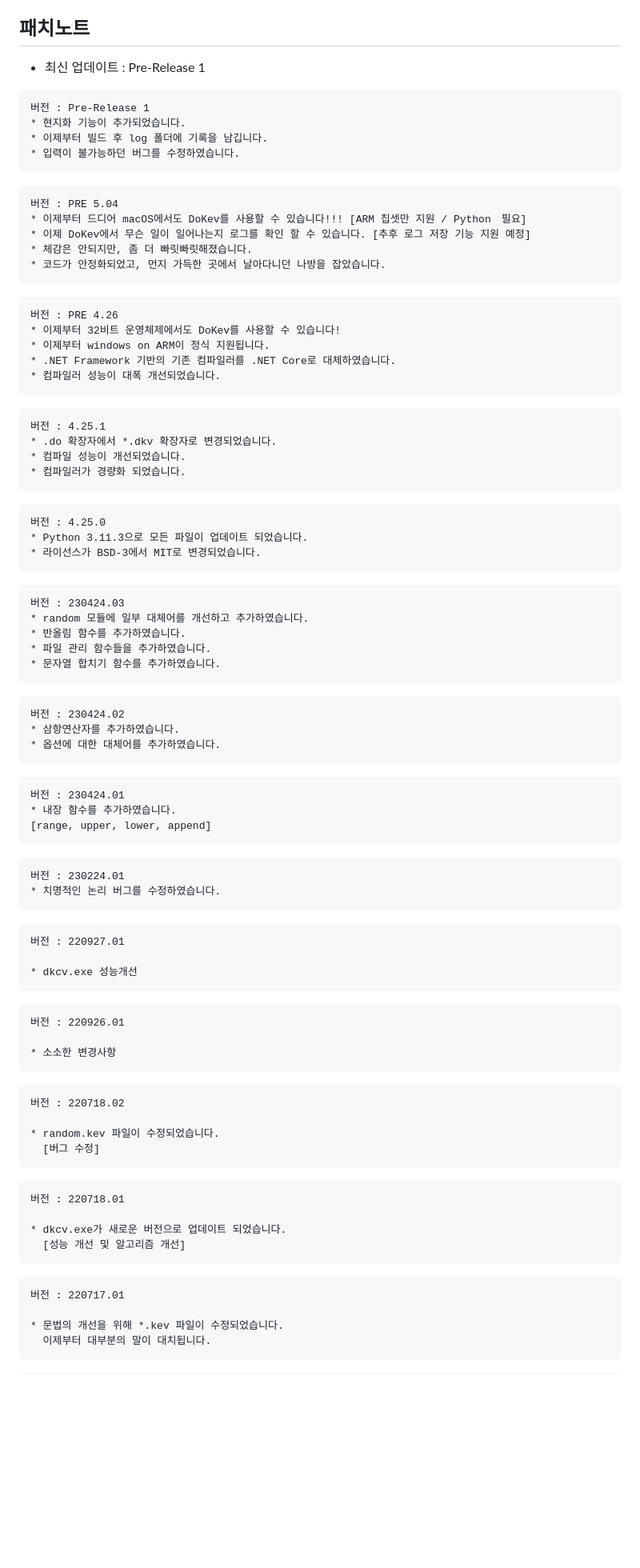
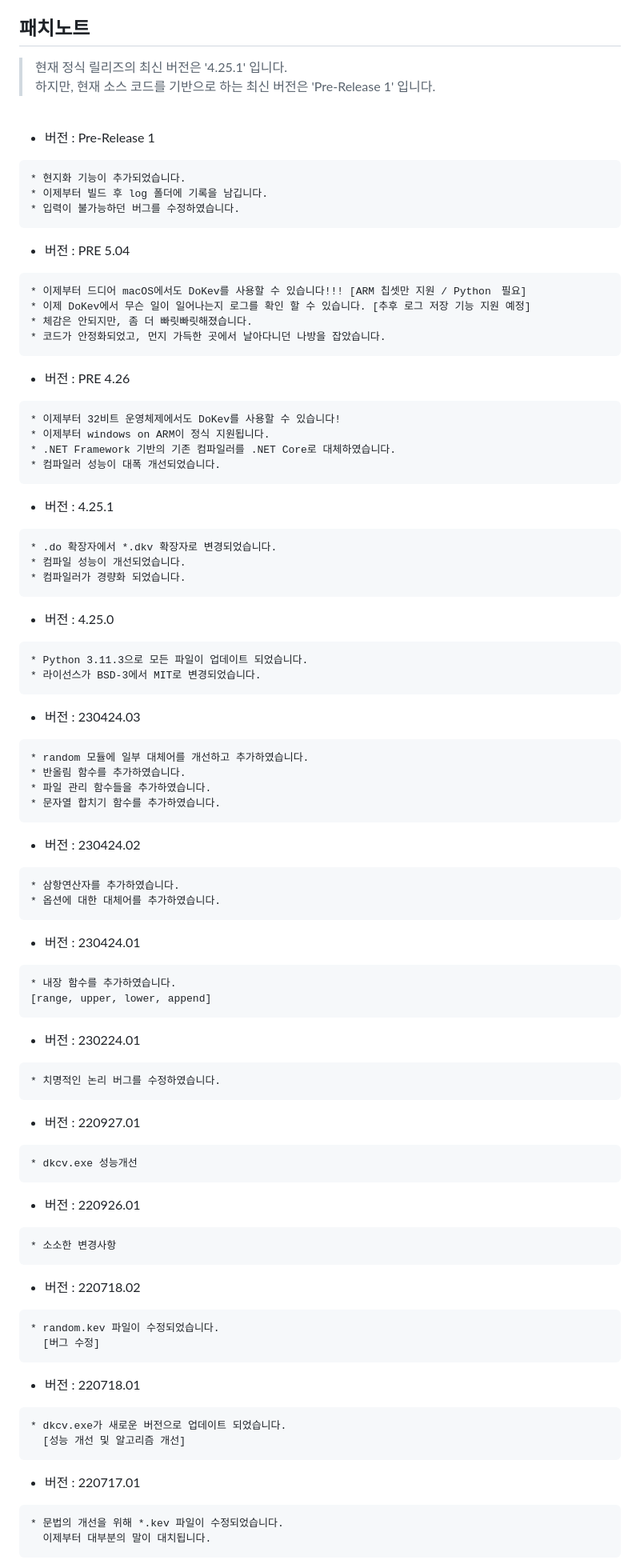
Before and after one commit to BackGwa/DoKev-legacy, a Markdown page: README.md, the part around one of its changes. Shown at 80% size. Drawn GitHub-style; blank space fills up the shorter version.

````diff
--- a/README.md
+++ b/README.md
@@ -20,93 +22,96 @@
 
 ## **패치노트**
-* 최신 업데이트 : Pre-Release 1
+> 현재 정식 릴리즈의 최신 버전은 '4.25.1' 입니다.<br>
+하지만, 현재 소스 코드를 기반으로 하는 최신 버전은 'Pre-Release 1' 입니다.
 
+<br>
+
+* 버전 : Pre-Release 1
 ```
-버전 : Pre-Release 1
 * 현지화 기능이 추가되었습니다.
 * 이제부터 빌드 후 log 폴더에 기록을 남깁니다.
 * 입력이 불가능하던 버그를 수정하였습니다.
 ```
 
+* 버전 : PRE 5.04
 ```
-버전 : PRE 5.04
 * 이제부터 드디어 macOS에서도 DoKev를 사용할 수 있습니다!!! [ARM 칩셋만 지원 / Python　필요]
 * 이제 DoKev에서 무슨 일이 일어나는지 로그를 확인 할 수 있습니다. [추후 로그 저장 기능 지원 예정]
 * 체감은 안되지만, 좀 더 빠릿빠릿해졌습니다.
 * 코드가 안정화되었고, 먼지 가득한 곳에서 날아다니던 나방을 잡았습니다.
 ```
 
+* 버전 : PRE 4.26
 ```
-버전 : PRE 4.26
 * 이제부터 32비트 운영체제에서도 DoKev를 사용할 수 있습니다!
 * 이제부터 windows on ARM이 정식 지원됩니다.
 * .NET Framework 기반의 기존 컴파일러를 .NET Core로 대체하였습니다.
 * 컴파일러 성능이 대폭 개선되었습니다.
 ```
 
+* 버전 : 4.25.1
 ```
-버전 : 4.25.1
 * .do 확장자에서 *.dkv 확장자로 변경되었습니다.
 * 컴파일 성능이 개선되었습니다.
 * 컴파일러가 경량화 되었습니다.
 ```
 
+* 버전 : 4.25.0
 ```
-버전 : 4.25.0
 * Python 3.11.3으로 모든 파일이 업데이트 되었습니다.
 * 라이선스가 BSD-3에서 MIT로 변경되었습니다.
 ```
 
+* 버전 : 230424.03
 ```
-버전 : 230424.03
 * random 모듈에 일부 대체어를 개선하고 추가하였습니다.
 * 반올림 함수를 추가하였습니다.
 * 파일 관리 함수들을 추가하였습니다.
 * 문자열 합치기 함수를 추가하였습니다.
 ```
 
+* 버전 : 230424.02
 ```
-버전 : 230424.02
 * 삼항연산자를 추가하였습니다.
 * 옵션에 대한 대체어를 추가하였습니다.
 ```
 
+* 버전 : 230424.01
 ```
-버전 : 230424.01
 * 내장 함수를 추가하였습니다.
 [range, upper, lower, append]
 ```
 
+
+* 버전 : 230224.01
 ```
-버전 : 230224.01
 * 치명적인 논리 버그를 수정하였습니다.
 ```
 
+* 버전 : 220927.01
 ```
-버전 : 220927.01
-
 * dkcv.exe 성능개선
 ```
+
+* 버전 : 220926.01
 ```
-버전 : 220926.01
-
 * 소소한 변경사항
 ```
+
+* 버전 : 220718.02
 ```
-버전 : 220718.02
-
 * random.kev 파일이 수정되었습니다.
   [버그 수정]
 ```
+
+* 버전 : 220718.01
 ```
-버전 : 220718.01
-
 * dkcv.exe가 새로운 버전으로 업데이트 되었습니다.
   [성능 개선 및 알고리즘 개선]
 ```
+
+* 버전 : 220717.01
 ```
-버전 : 220717.01
-
 * 문법의 개선을 위해 *.kev 파일이 수정되었습니다.
   이제부터 대부분의 말이 대치됩니다.
 ```
````
Also changed, not shown: other parts of README.md (+39 -37 lines).
